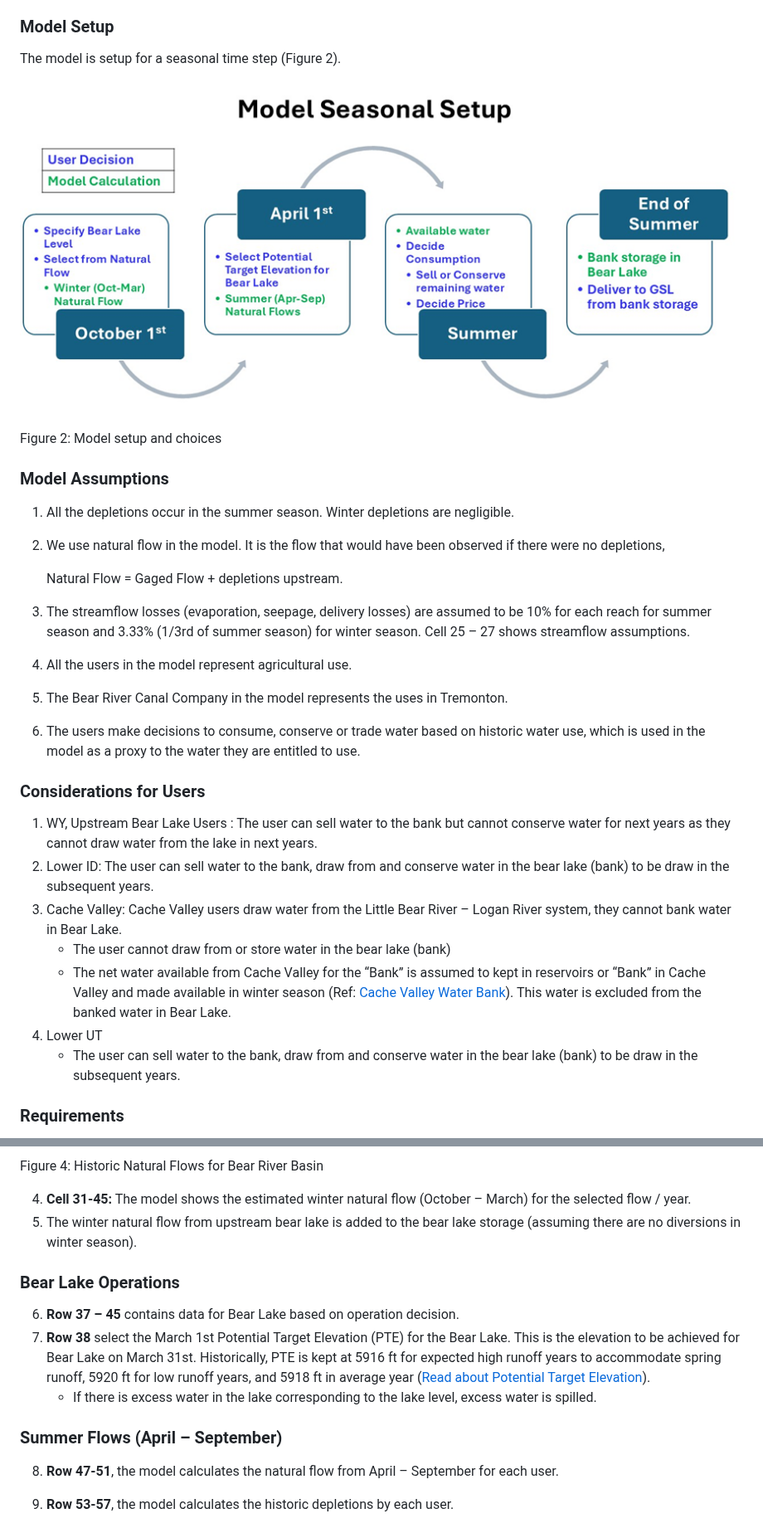
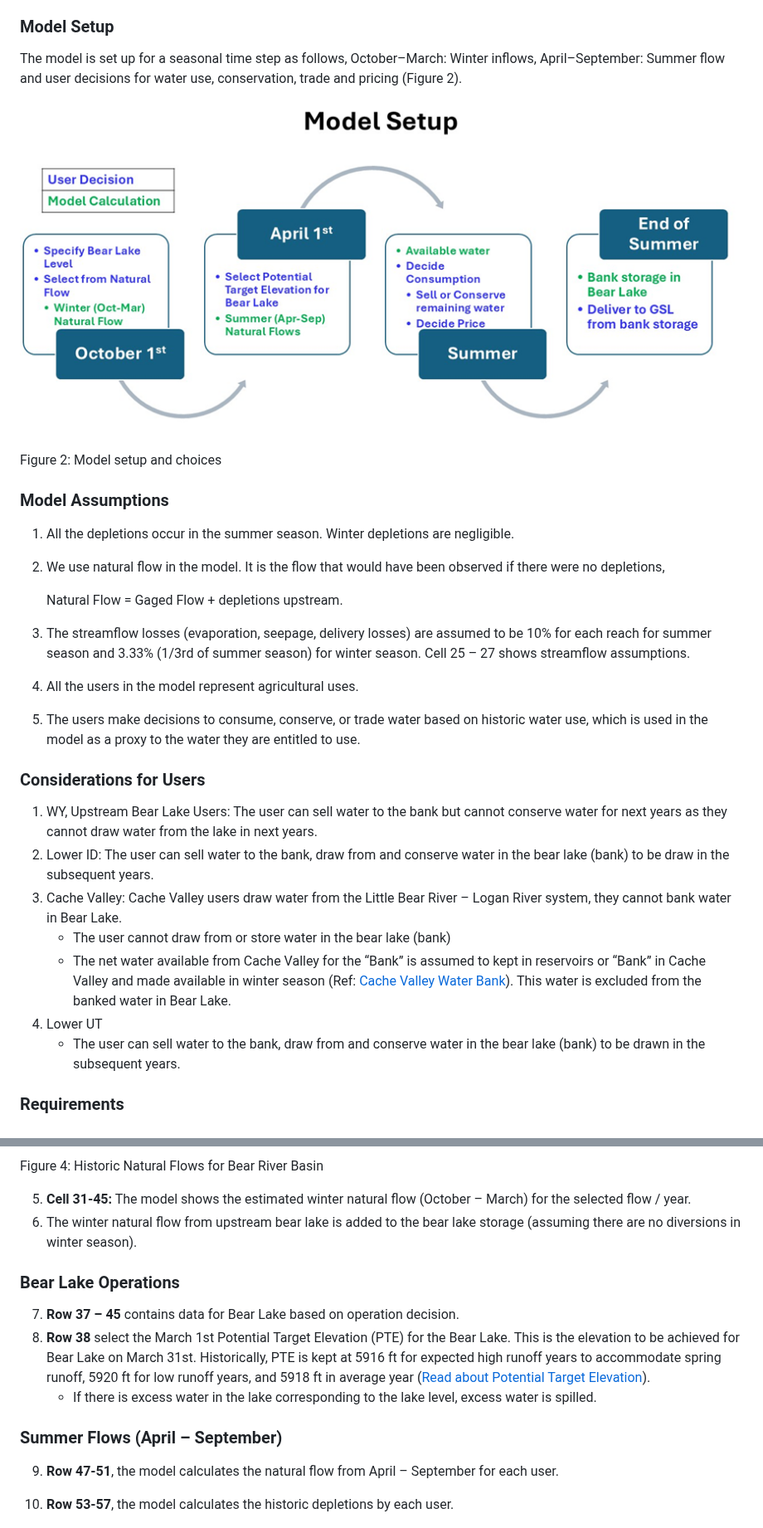
Before and after one commit to HaadiaBaig/BearRiverWaterBank, a Markdown page: README.md, 2 parts joined by grey strips. Shown at 83% size. Drawn GitHub-style; pictures changed too: media/44cb43c652fb11c5ee1512bb62f69b44.png (added).

```diff
--- a/README.md
+++ b/README.md
@@ -46,9 +46,9 @@ To use, download the Excel Model File, move to Google Sheets, and invite partici
 
 ### Model Setup
 
-The model is setup for a seasonal time step (Figure 2).
+The model is set up for a seasonal time step as follows, October–March: Winter inflows, April–September: Summer flow and user decisions for water use, conservation, trade and pricing (Figure 2).
 
-![](media/0c57a5f29a73bf22b094ccd97bb2a162.png)
+![](media/44cb43c652fb11c5ee1512bb62f69b44.png)
 
 Figure 2: Model setup and choices
 
@@ -60,19 +60,18 @@ Figure 2: Model setup and choices
     Natural Flow = Gaged Flow + depletions upstream.
 
 3.  The streamflow losses (evaporation, seepage, delivery losses) are assumed to be 10% for each reach for summer season and 3.33% (1/3rd of summer season) for winter season. Cell 25 – 27 shows streamflow assumptions.
-4.  All the users in the model represent agricultural use.
-5.  The Bear River Canal Company in the model represents the uses in Tremonton.
-6.  The users make decisions to consume, conserve or trade water based on historic water use, which is used in the model as a proxy to the water they are entitled to use.
+4.  All the users in the model represent agricultural uses.
+5.  The users make decisions to consume, conserve, or trade water based on historic water use, which is used in the model as a proxy to the water they are entitled to use.
 
 ### Considerations for Users
 
-1.  WY, Upstream Bear Lake Users : The user can sell water to the bank but cannot conserve water for next years as they cannot draw water from the lake in next years.
+1.  WY, Upstream Bear Lake Users: The user can sell water to the bank but cannot conserve water for next years as they cannot draw water from the lake in next years.
 2.  Lower ID: The user can sell water to the bank, draw from and conserve water in the bear lake (bank) to be draw in the subsequent years.
 3.  Cache Valley: Cache Valley users draw water from the Little Bear River – Logan River system, they cannot bank water in Bear Lake.
     -   The user cannot draw from or store water in the bear lake (bank)
     -   The net water available from Cache Valley for the “Bank” is assumed to kept in reservoirs or “Bank” in Cache Valley and made available in winter season (Ref: [Cache Valley Water Bank](https://www.hydroshare.org/resource/31793214a3794afd8a33141fda0933bf/)). This water is excluded from the banked water in Bear Lake.
 4.  Lower UT
-    -   The user can sell water to the bank, draw from and conserve water in the bear lake (bank) to be draw in the subsequent years.
+    -   The user can sell water to the bank, draw from and conserve water in the bear lake (bank) to be drawn in the subsequent years.
 
 ### Requirements
 
@@ -119,19 +119,19 @@ Figure 3: Historic elevation of Bear Lake at the beginning of water year(ft)
 
 Figure 4: Historic Natural Flows for Bear River Basin
 
-4.  **Cell 31-45:** The model shows the estimated winter natural flow (October – March) for the selected flow / year.
-5.  The winter natural flow from upstream bear lake is added to the bear lake storage (assuming there are no diversions in winter season).
+5.  **Cell 31-45:** The model shows the estimated winter natural flow (October – March) for the selected flow / year.
+6.  The winter natural flow from upstream bear lake is added to the bear lake storage (assuming there are no diversions in winter season).
 
 ### Bear Lake Operations
 
-6.  **Row 37 – 45** contains data for Bear Lake based on operation decision.
-7.  **Row 38** select the March 1st Potential Target Elevation (PTE) for the Bear Lake. This is the elevation to be achieved for Bear Lake on March 31st. Historically, PTE is kept at 5916 ft for expected high runoff years to accommodate spring runoff, 5920 ft for low runoff years, and 5918 ft in average year ([Read about Potential Target Elevation](#potential-target-elevation-pte)).
+7.  **Row 37 – 45** contains data for Bear Lake based on operation decision.
+8.  **Row 38** select the March 1st Potential Target Elevation (PTE) for the Bear Lake. This is the elevation to be achieved for Bear Lake on March 31st. Historically, PTE is kept at 5916 ft for expected high runoff years to accommodate spring runoff, 5920 ft for low runoff years, and 5918 ft in average year ([Read about Potential Target Elevation](#potential-target-elevation-pte)).
     -   If there is excess water in the lake corresponding to the lake level, excess water is spilled.
 
 ### Summer Flows (April – September)
 
-8.  **Row 47-51**, the model calculates the natural flow from April – September for each user.
-9.  **Row 53-57**, the model calculates the historic depletions by each user.
+9.  **Row 47-51**, the model calculates the natural flow from April – September for each user.
+10. **Row 53-57**, the model calculates the historic depletions by each user.
 
     ![](media/5304f459a85b59b74dc7bdffa8982648.png)
 
```
Also changed, not shown: other parts of README.md (+25 -24 lines), 2 other files.
